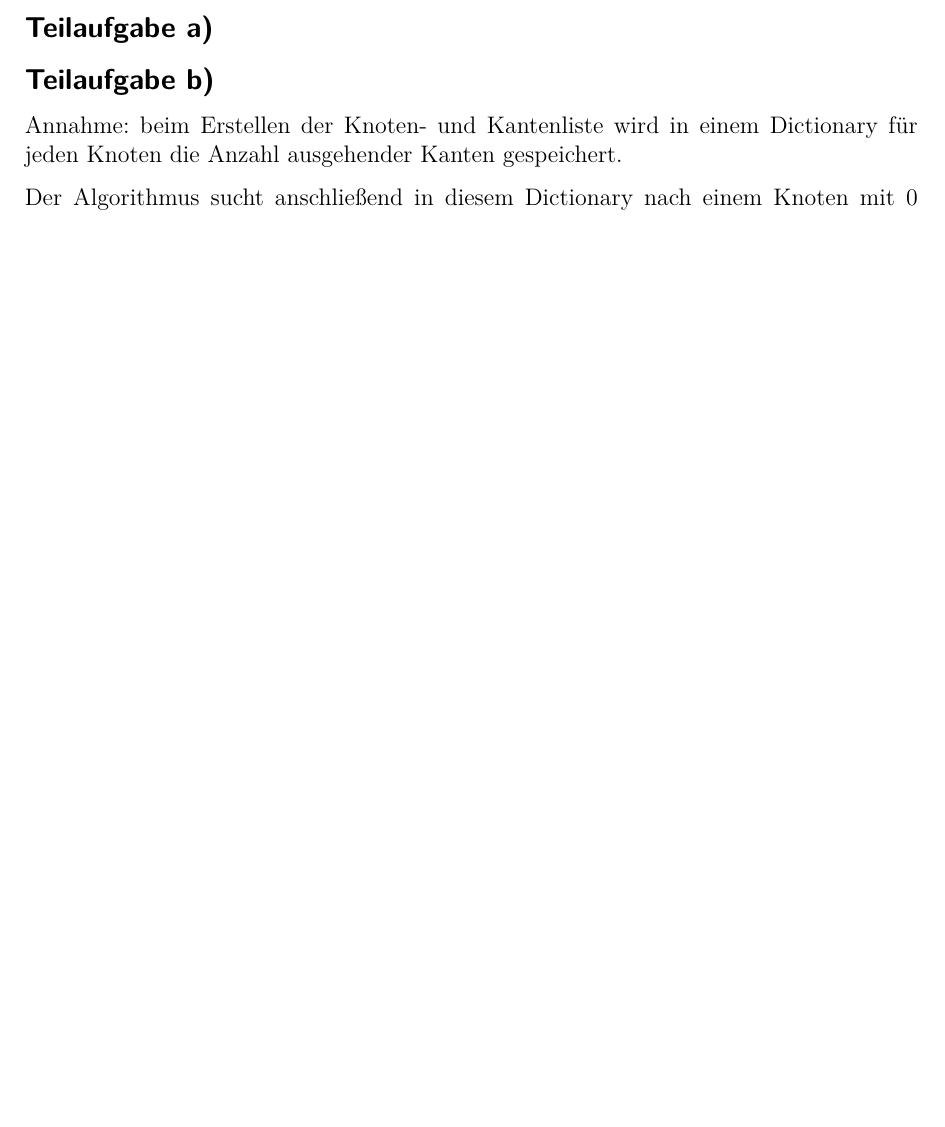
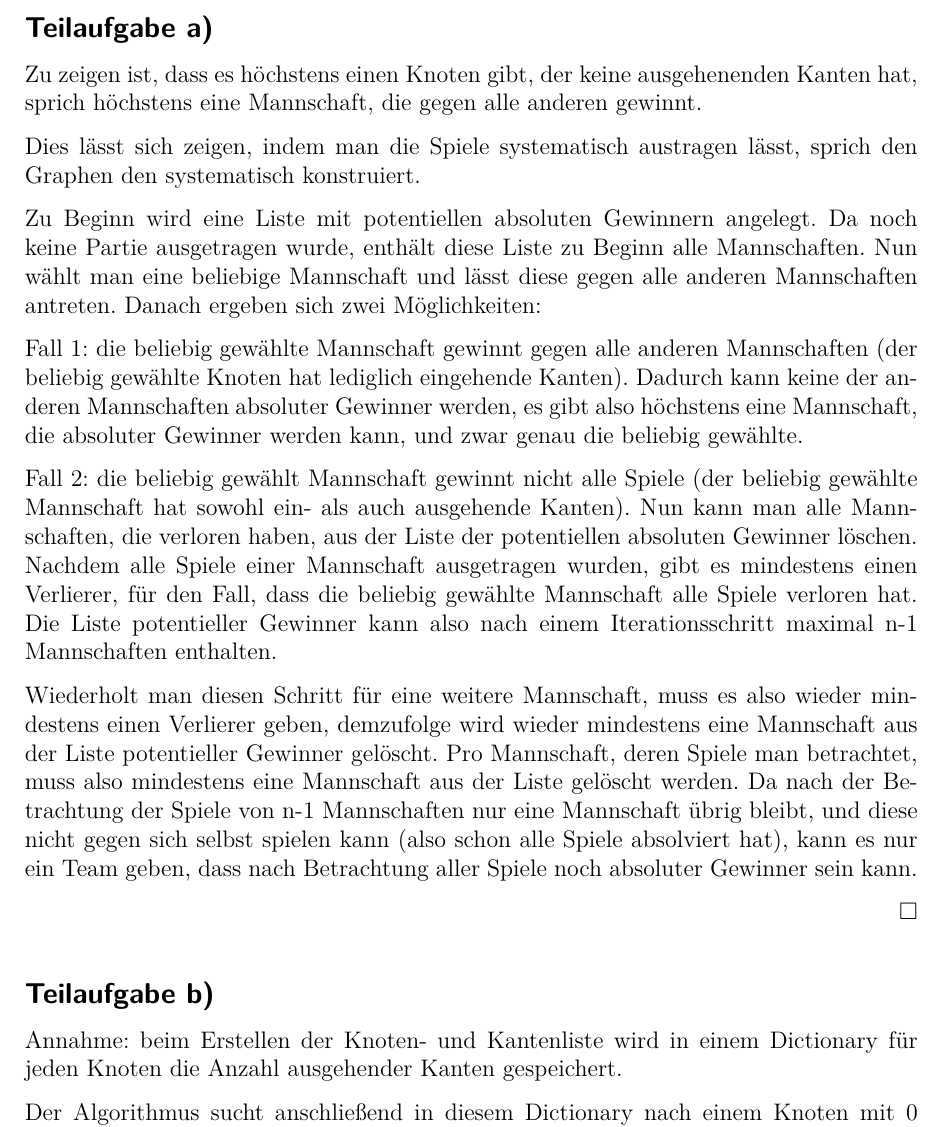
Before and after one commit to mr-flannery/Algorithmix, a LaTeX problem sheet (exercise2/exercise2_2-3-4.tex): part of page 2 of 5 before the commit and part of page 2 of 6 after it, cut so that both start at the same text, the shorter picture padded with empty space. Compiled offline with pdfLaTeX.

Commit message:
Add first version of 3a.

```diff
--- a/exercise2/exercise2_2-3-4.tex
+++ b/exercise2/exercise2_2-3-4.tex
@@ -105,6 +105,19 @@
 \section*{Aufgabe 3}
 \subsection*{Teilaufgabe a)}
 
+Zu zeigen ist, dass es höchstens einen Knoten gibt, der keine ausgehenenden Kanten hat, sprich höchstens eine Mannschaft, die gegen alle anderen gewinnt.
+
+Dies lässt sich zeigen, indem man die Spiele systematisch austragen lässt, sprich den Graphen den systematisch konstruiert.
+
+Zu Beginn wird eine Liste mit potentiellen absoluten Gewinnern angelegt. Da noch keine Partie ausgetragen wurde, enthält diese Liste zu Beginn alle Mannschaften. Nun wählt man eine beliebige Mannschaft und lässt diese gegen alle anderen Mannschaften antreten. Danach ergeben sich zwei Möglichkeiten:
+
+Fall 1: die beliebig gewählte Mannschaft gewinnt gegen alle anderen Mannschaften (der beliebig gewählte Knoten hat lediglich eingehende Kanten). Dadurch kann keine der anderen Mannschaften absoluter Gewinner werden, es gibt also höchstens eine Mannschaft, die absoluter Gewinner werden kann, und zwar genau die beliebig gewählte.
+
+Fall 2: die beliebig gewählt Mannschaft gewinnt nicht alle Spiele (der beliebig gewählte Mannschaft hat sowohl ein- als auch ausgehende Kanten). Nun kann man alle Mannschaften, die verloren haben, aus der Liste der potentiellen absoluten Gewinner löschen. Nachdem alle Spiele einer Mannschaft ausgetragen wurden, gibt es mindestens einen Verlierer, für den Fall, dass die beliebig gewählte Mannschaft alle Spiele verloren hat. Die Liste potentieller Gewinner kann also nach einem Iterationsschritt maximal n-1 Mannschaften enthalten.
+
+Wiederholt man diesen Schritt für eine weitere Mannschaft, muss es also wieder mindestens einen Verlierer geben, demzufolge wird wieder mindestens eine Mannschaft aus der Liste potentieller Gewinner gelöscht. Pro Mannschaft, deren Spiele man betrachtet, muss also mindestens eine Mannschaft aus der Liste gelöscht werden. Da nach der Betrachtung der Spiele von n-1 Mannschaften nur eine Mannschaft übrig bleibt, und diese nicht gegen sich selbst spielen kann (also schon alle Spiele absolviert hat), kann es nur ein Team geben, dass nach Betrachtung aller Spiele noch absoluter Gewinner sein kann.
+
+$\hfill \square$
 
 \subsection*{Teilaufgabe b)}
 
```
